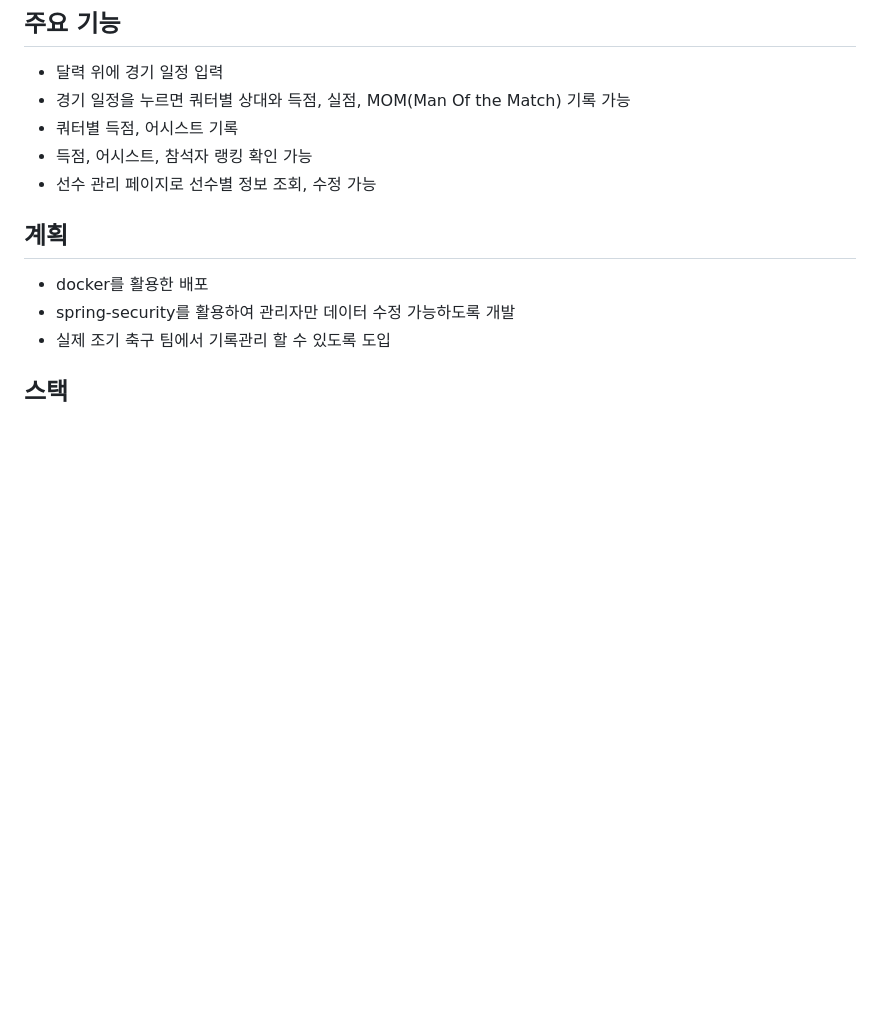
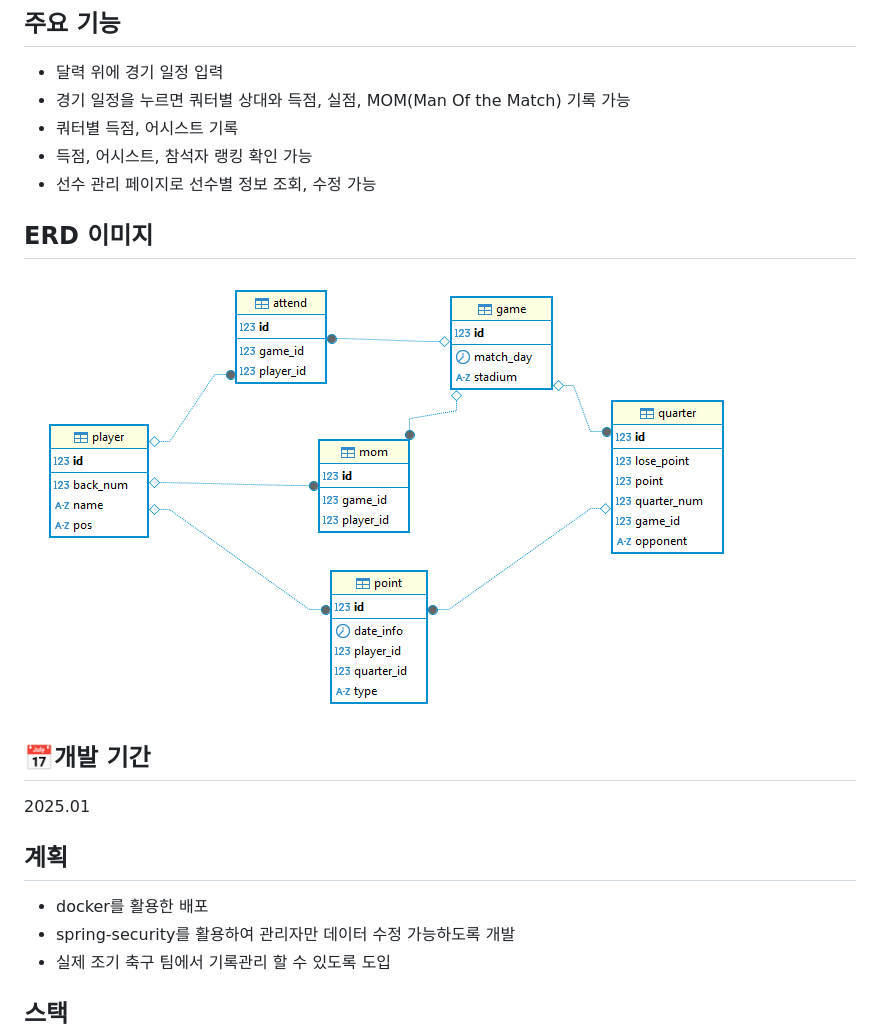
Before and after one commit to jihoon0413/mirr, a Markdown page: README.md, the part around the change. Rendered like a GitHub page; pictures changed too: img_1.png (added); blank space fills up the shorter version.

Commit message:
README: erd추가

```diff
--- a/README.md
+++ b/README.md
@@ -20,6 +20,11 @@
 * 득점, 어시스트, 참석자 랭킹 확인 가능
 * 선수 관리 페이지로 선수별 정보 조회, 수정 가능
 
+## ERD 이미지
+![img_1.png](img_1.png)
+
+## 📅개발 기간
+2025.01
 
 ## 계획
 * docker를 활용한 배포
```
